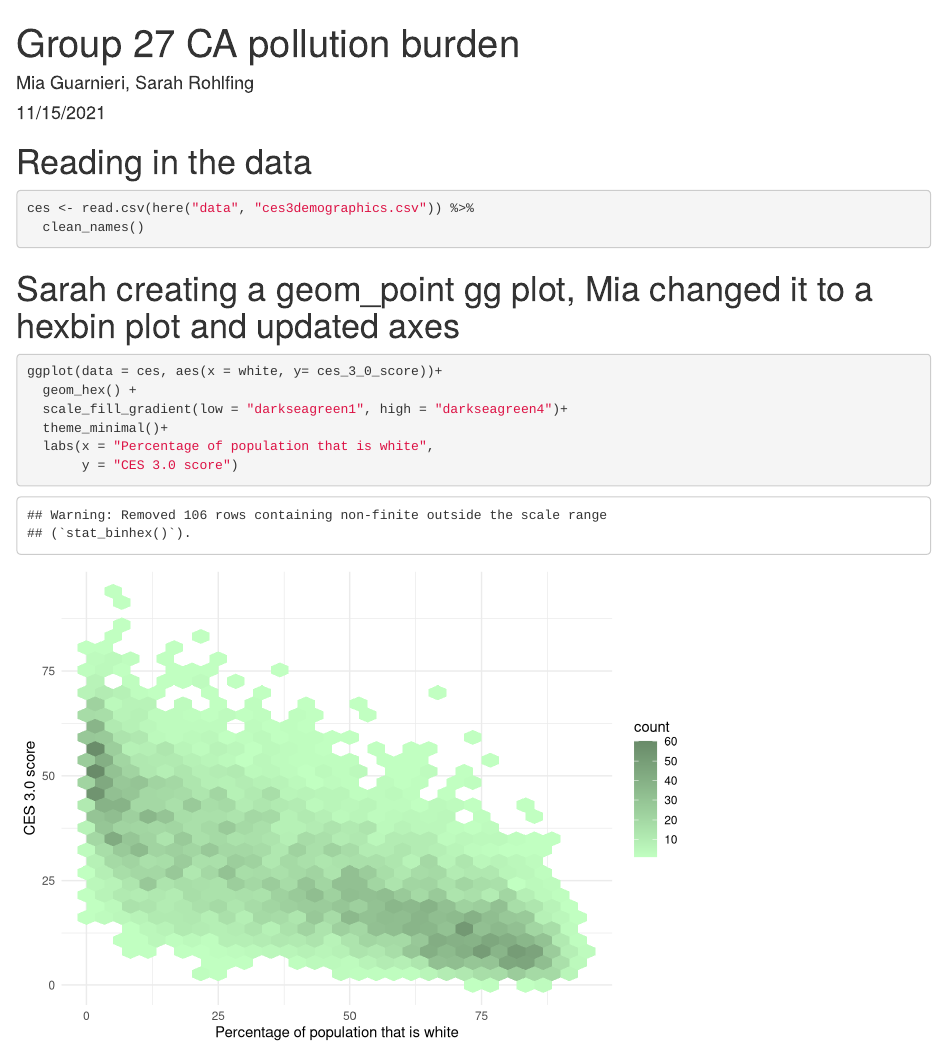
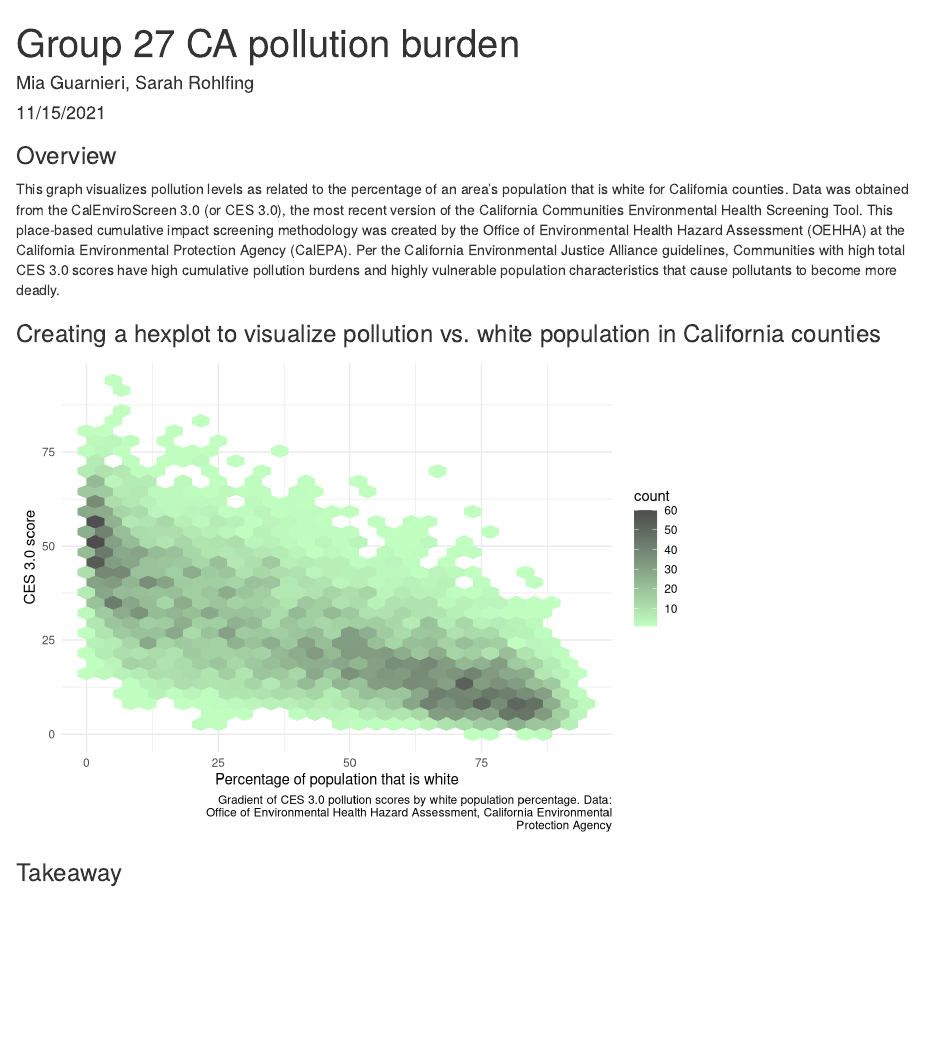
Before and after one commit to miag-bio/ejscreen-group-27, an R Markdown document (src/group_27_ca_ej.Rmd): the page in a window 1100 px wide, from its top. Rendered offline with R 4.5, knitr and Pandoc, with nearby package versions; column names are cleaned by a stand-in for the janitor package.

Commit message:
Added a figure caption to the plot, updated knit settings so no code/messages/warnings show up, updated chapter titles and added an overview paragraph.

````diff
--- a/src/group_27_ca_ej.Rmd
+++ b/src/group_27_ca_ej.Rmd
@@ -14,6 +14,8 @@ library(here)
 library(janitor)
 ```
 
-# Reading in the data
+### Overview
+
+This graph visualizes pollution levels as related to the percentage of an area's population that is white for California counties. Data was obtained from the CalEnviroScreen 3.0 (or CES 3.0), the most recent version of the California Communities Environmental Health Screening Tool. This place-based cumulative impact screening methodology was created by the Office of Environmental Health Hazard Assessment (OEHHA) at the California Environmental Protection Agency (CalEPA). Per the California Environmental Justice Alliance guidelines,  Communities with high total CES 3.0 scores have high cumulative pollution burdens and highly vulnerable population characteristics that cause pollutants to become more deadly.
 
 ```{r}
@@ -21,12 +24,16 @@ ces <- read.csv(here("data", "ces3demographics.csv")) %>%
   clean_names()
 ```
 
-# Sarah creating a geom_point gg plot, Mia changed it to a hexbin plot and updated axes
+### Creating a hexplot to visualize pollution vs. white population in California counties
+
 ```{r}
 ggplot(data = ces, aes(x = white, y= ces_3_0_score))+
   geom_hex() +
-  scale_fill_gradient(low = "darkseagreen1", high = "darkseagreen4")+
+  scale_fill_gradient(low = "darkseagreen1", high = "grey30")+
   theme_minimal()+
   labs(x = "Percentage of population that is white",
-       y = "CES 3.0 score")
+       y = "CES 3.0 score",
+       caption = str_wrap("Gradient of CES 3.0 pollution scores by white population percentage. Data: Office of Environmental Health Hazard Assessment, California Environmental Protection Agency"))
 ```
+
+### Takeaway
````
Also changed, not shown: src/group_27_ca_ej.Rmd (3 more changed lines).
